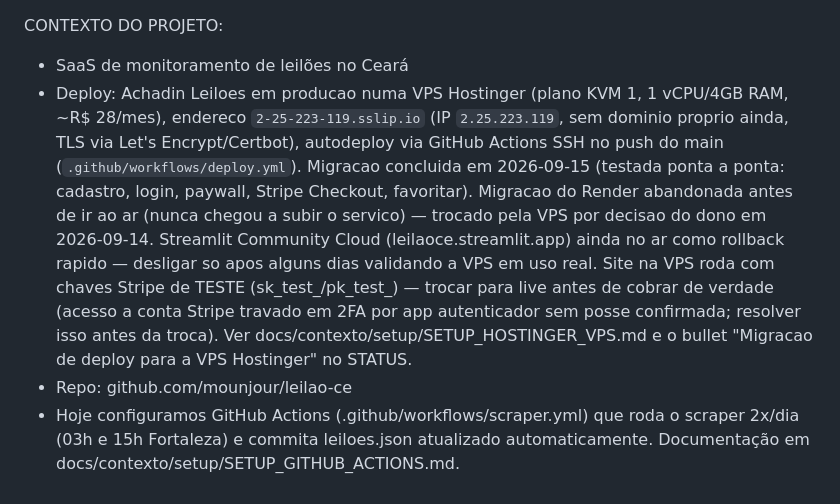
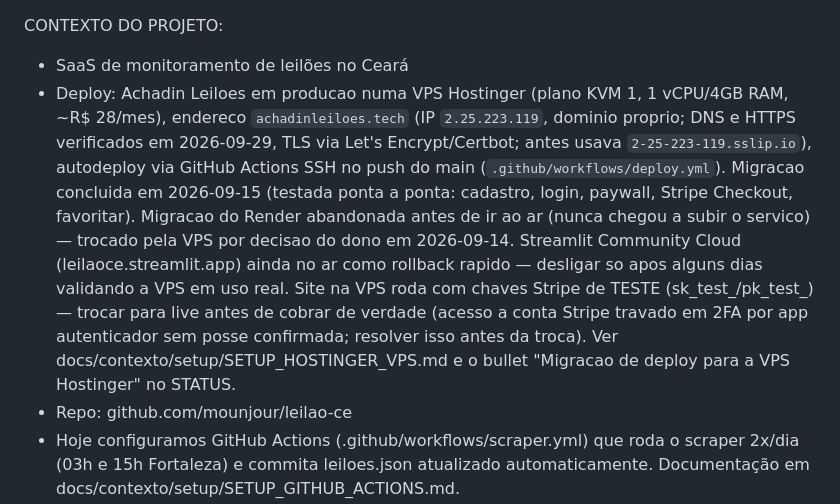
Before and after one commit to mounjour/leilao-ce, a Markdown page: CLAUDE.md, the part around the change. Drawn GitHub-style.

```diff
--- a/CLAUDE.md
+++ b/CLAUDE.md
@@ -1,6 +1,6 @@
 CONTEXTO DO PROJETO:
 - SaaS de monitoramento de leilões no Ceará
-- Deploy: Achadin Leiloes em producao numa VPS Hostinger (plano KVM 1, 1 vCPU/4GB RAM, ~R$ 28/mes), endereco `2-25-223-119.sslip.io` (IP `2.25.223.119`, sem dominio proprio ainda, TLS via Let's Encrypt/Certbot), autodeploy via GitHub Actions SSH no push do main (`.github/workflows/deploy.yml`). Migracao concluida em 2026-09-15 (testada ponta a ponta: cadastro, login, paywall, Stripe Checkout, favoritar). Migracao do Render abandonada antes de ir ao ar (nunca chegou a subir o servico) — trocado pela VPS por decisao do dono em 2026-09-14. Streamlit Community Cloud (leilaoce.streamlit.app) ainda no ar como rollback rapido — desligar so apos alguns dias validando a VPS em uso real. Site na VPS roda com chaves Stripe de TESTE (sk_test_/pk_test_) — trocar para live antes de cobrar de verdade (acesso a conta Stripe travado em 2FA por app autenticador sem posse confirmada; resolver isso antes da troca). Ver docs/contexto/setup/SETUP_HOSTINGER_VPS.md e o bullet "Migracao de deploy para a VPS Hostinger" no STATUS.
+- Deploy: Achadin Leiloes em producao numa VPS Hostinger (plano KVM 1, 1 vCPU/4GB RAM, ~R$ 28/mes), endereco `achadinleiloes.tech` (IP `2.25.223.119`, dominio proprio; DNS e HTTPS verificados em 2026-09-29, TLS via Let's Encrypt/Certbot; antes usava `2-25-223-119.sslip.io`), autodeploy via GitHub Actions SSH no push do main (`.github/workflows/deploy.yml`). Migracao concluida em 2026-09-15 (testada ponta a ponta: cadastro, login, paywall, Stripe Checkout, favoritar). Migracao do Render abandonada antes de ir ao ar (nunca chegou a subir o servico) — trocado pela VPS por decisao do dono em 2026-09-14. Streamlit Community Cloud (leilaoce.streamlit.app) ainda no ar como rollback rapido — desligar so apos alguns dias validando a VPS em uso real. Site na VPS roda com chaves Stripe de TESTE (sk_test_/pk_test_) — trocar para live antes de cobrar de verdade (acesso a conta Stripe travado em 2FA por app autenticador sem posse confirmada; resolver isso antes da troca). Ver docs/contexto/setup/SETUP_HOSTINGER_VPS.md e o bullet "Migracao de deploy para a VPS Hostinger" no STATUS.
 - Repo: github.com/mounjour/leilao-ce
 - Hoje configuramos GitHub Actions (.github/workflows/scraper.yml) que roda o scraper 2x/dia (03h e 15h Fortaleza) e commita leiloes.json atualizado automaticamente. Documentação em docs/contexto/setup/SETUP_GITHUB_ACTIONS.md.
 
```
Also changed, not shown: docs/contexto/PLANO-DO-PROJETO.md (+4 -4 lines), 1 other file.
